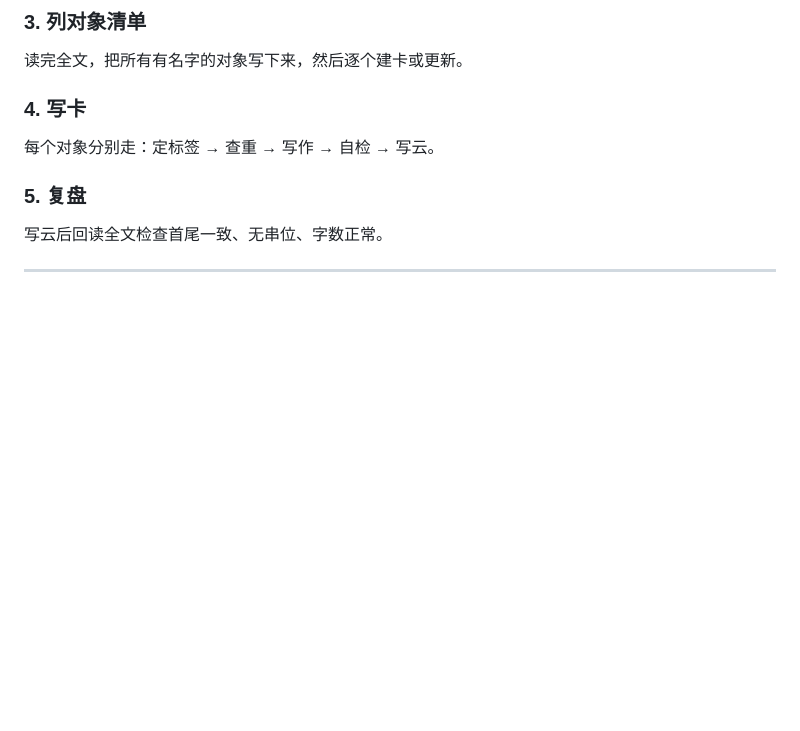
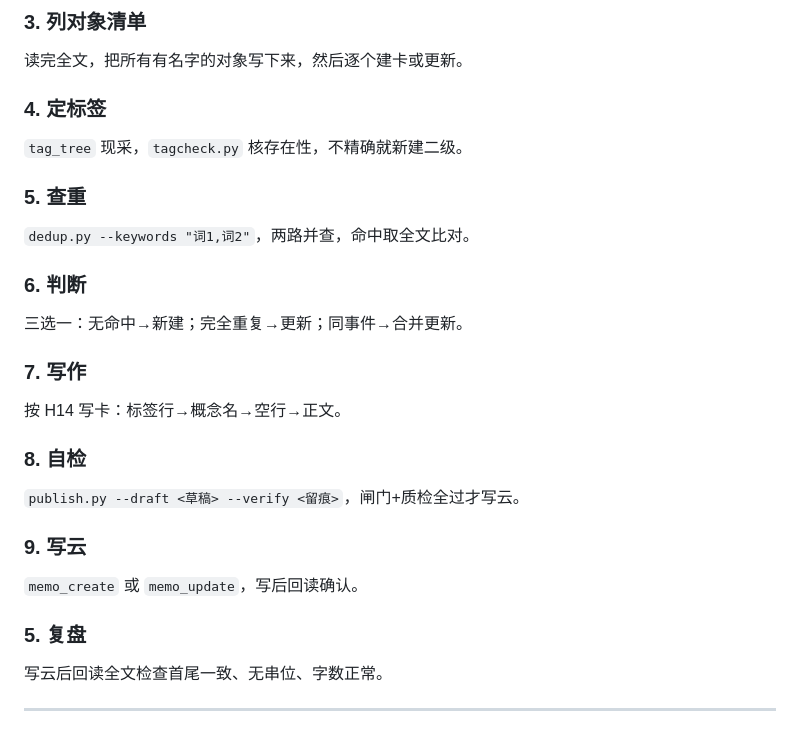
Before and after one commit to shushuzn/flomo-note, a Markdown page: SKILL.md, the part around the change. Rendered like a GitHub page; blank space fills up the shorter version.

Commit message:
fix: 第4步拆回9步，不合并模糊

```diff
--- a/SKILL.md
+++ b/SKILL.md
@@ -246,8 +246,23 @@ flomo 存储会转义特殊字符（`>`、`|` 存成 `\u003e`、`\|`），本地
 ### 3. 列对象清单
 读完全文，把所有有名字的对象写下来，然后逐个建卡或更新。
 
-### 4. 写卡
-每个对象分别走：定标签 → 查重 → 写作 → 自检 → 写云。
+### 4. 定标签
+`tag_tree` 现采，`tagcheck.py` 核存在性，不精确就新建二级。
+
+### 5. 查重
+`dedup.py --keywords "词1,词2"`，两路并查，命中取全文比对。
+
+### 6. 判断
+三选一：无命中→新建；完全重复→更新；同事件→合并更新。
+
+### 7. 写作
+按 H14 写卡：标签行→概念名→空行→正文。
+
+### 8. 自检
+`publish.py --draft <草稿> --verify <留痕>`，闸门+质检全过才写云。
+
+### 9. 写云
+`memo_create` 或 `memo_update`，写后回读确认。
 
 ### 5. 复盘
 写云后回读全文检查首尾一致、无串位、字数正常。
```
